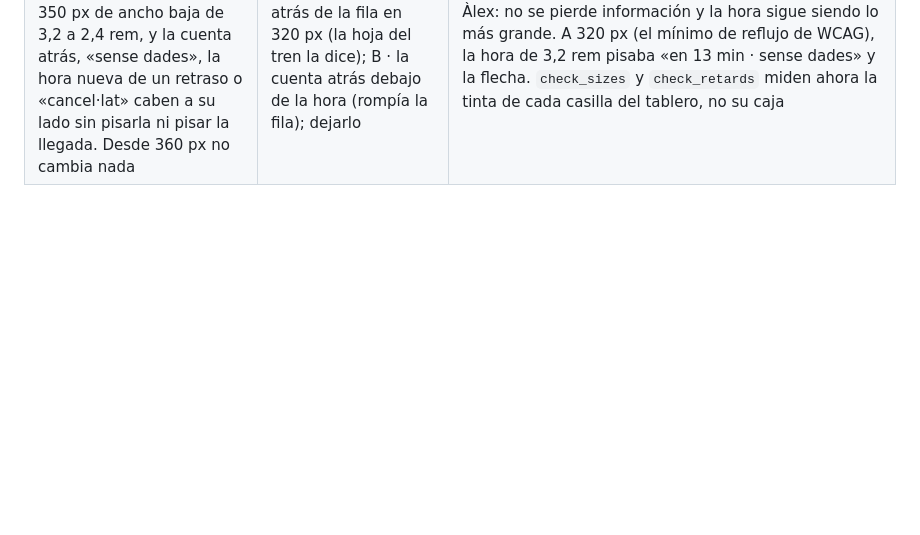
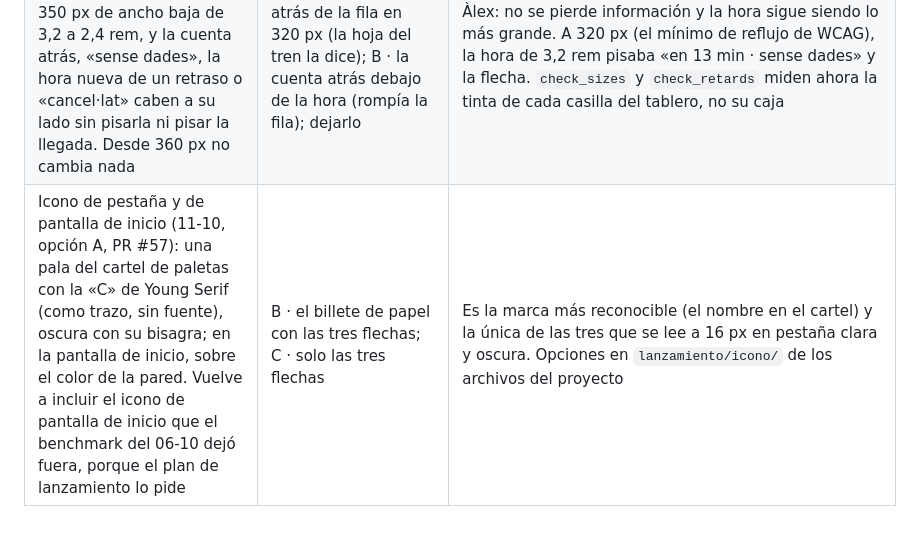
Before and after one commit to alopedev/reus-web, a Markdown page: docs/plan.md, the part around the change. GitHub-like rendering; blank space fills up the shorter version.

```diff
--- a/docs/plan.md
+++ b/docs/plan.md
@@ -170,3 +170,4 @@ Web de horarios de tren Barcelona Sants ↔ Reus cuyo fondo es un paisaje en acu
 | El tren destacado que ya ha salido (10-10): en el tablero de escritorio dice «ja ha sortit» donde el próximo dice «el pròxim»; vale también para uno ya llegado. La hoja del móvil ya decía «Ja ha sortit» | Seguir diciendo «el pròxim» (falso con el vagón en marcha) | El tablero y la hoja dicen lo mismo, y nada contradice al vagón. Capturas en `ja-ha-sortit/` de los archivos del proyecto |
 | Retraso en directo de la hora destacada (10-10, opción A, PR #45): la hora tachada a mano en naranja y la nueva al lado, en naranja con sombra de cartel, con «+25 min» y la cuenta atrás a la hora nueva; la llegada corregida igual. Cancelado: tachado y «cancel·lat». A la hora: nada (Àlex: «si va a la hora no se dice nada»). Sin dato de un tren que sale en menos de una hora, o sin respuesta: «· sense dades en directe encara». En móvil, lo mismo en la fila y una frase en tinta naranja en la hoja | B · sello de tinta sobre la hora («retard +25 min», «a l’hora», «cancel·lat»); C · solo palabras en la frase de al lado | Se entiende de un vistazo y dice a qué hora saldrás de verdad, como un tablero corregido. Maquetas en `retard-directe/` de los archivos del proyecto |
 | La hora destacada en móviles de 320 px (11-10, opción A): por debajo de 350 px de ancho baja de 3,2 a 2,4 rem, y la cuenta atrás, «sense dades», la hora nueva de un retraso o «cancel·lat» caben a su lado sin pisarla ni pisar la llegada. Desde 360 px no cambia nada | C · quitar la cuenta atrás de la fila en 320 px (la hoja del tren la dice); B · la cuenta atrás debajo de la hora (rompía la fila); dejarlo | Àlex: no se pierde información y la hora sigue siendo lo más grande. A 320 px (el mínimo de reflujo de WCAG), la hora de 3,2 rem pisaba «en 13 min · sense dades» y la flecha. `check_sizes` y `check_retards` miden ahora la tinta de cada casilla del tablero, no su caja |
+| Icono de pestaña y de pantalla de inicio (11-10, opción A, PR #57): una pala del cartel de paletas con la «C» de Young Serif (como trazo, sin fuente), oscura con su bisagra; en la pantalla de inicio, sobre el color de la pared. Vuelve a incluir el icono de pantalla de inicio que el benchmark del 06-10 dejó fuera, porque el plan de lanzamiento lo pide | B · el billete de papel con las tres flechas; C · solo las tres flechas | Es la marca más reconocible (el nombre en el cartel) y la única de las tres que se lee a 16 px en pestaña clara y oscura. Opciones en `lanzamiento/icono/` de los archivos del proyecto |
```
Also changed, not shown: CLAUDE.md (+5 -4 lines), docs/handoff.md (+4 -1 lines).
